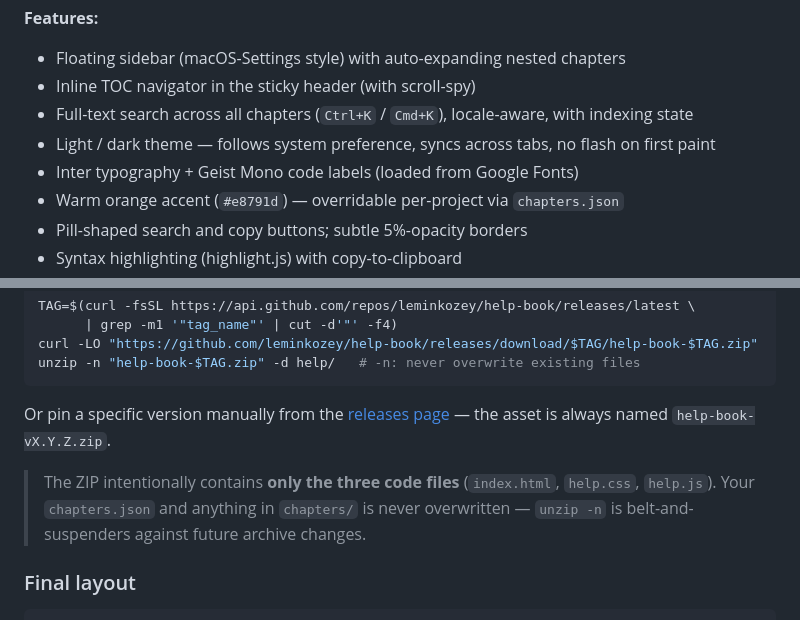
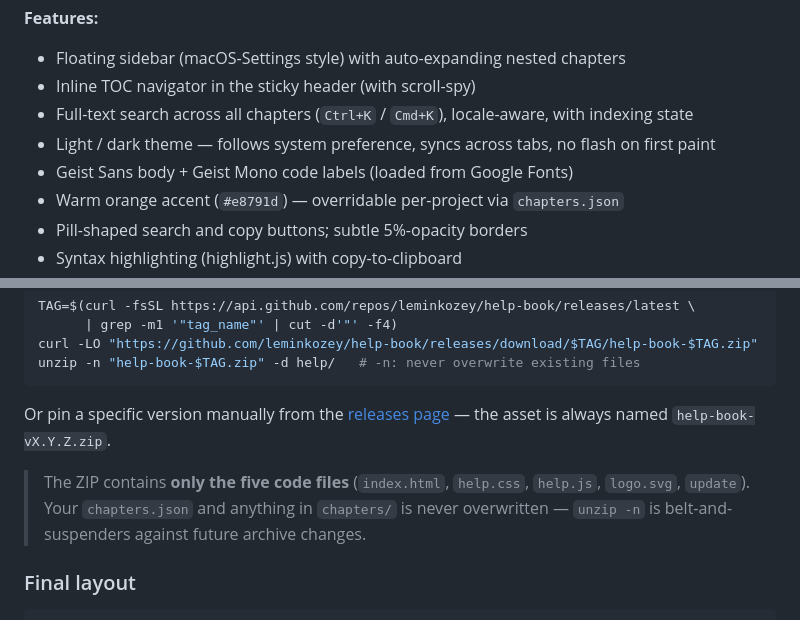
Before and after one commit to leminkozey/help-book, a Markdown page: README.md, 2 parts joined by grey strips. Rendered like a GitHub page.

Commit message:
docs(readme): fix stale bits — Geist font + 5-file ZIP
- font: Inter → Geist Sans (swapped in v2.3.0 impeccable pass)
- manual download blurb: ZIP now contains 5 code files, not 3
  (logo.svg added v2.2.0, update wrapper added v2.4.0)

```diff
--- a/README.md
+++ b/README.md
@@ -24,7 +24,7 @@ Copy the `help/` folder into your project, edit `chapters.json`, write markdown
 - Inline TOC navigator in the sticky header (with scroll-spy)
 - Full-text search across all chapters (`Ctrl+K` / `Cmd+K`), locale-aware, with indexing state
 - Light / dark theme — follows system preference, syncs across tabs, no flash on first paint
-- Inter typography + Geist Mono code labels (loaded from Google Fonts)
+- Geist Sans body + Geist Mono code labels (loaded from Google Fonts)
 - Warm orange accent (`#e8791d`) — overridable per-project via `chapters.json`
 - Pill-shaped search and copy buttons; subtle 5%-opacity borders
 - Syntax highlighting (highlight.js) with copy-to-clipboard
@@ -105,7 +105,7 @@ unzip -n "help-book-$TAG.zip" -d help/   # -n: never overwrite existing files
 
 Or pin a specific version manually from the [releases page](https://github.com/leminkozey/help-book/releases) — the asset is always named `help-book-vX.Y.Z.zip`.
 
-> The ZIP intentionally contains **only the three code files** (`index.html`, `help.css`, `help.js`). Your `chapters.json` and anything in `chapters/` is never overwritten — `unzip -n` is belt-and-suspenders against future archive changes.
+> The ZIP contains **only the five code files** (`index.html`, `help.css`, `help.js`, `logo.svg`, `update`). Your `chapters.json` and anything in `chapters/` is never overwritten — `unzip -n` is belt-and-suspenders against future archive changes.
 
 ### Final layout
 
```
